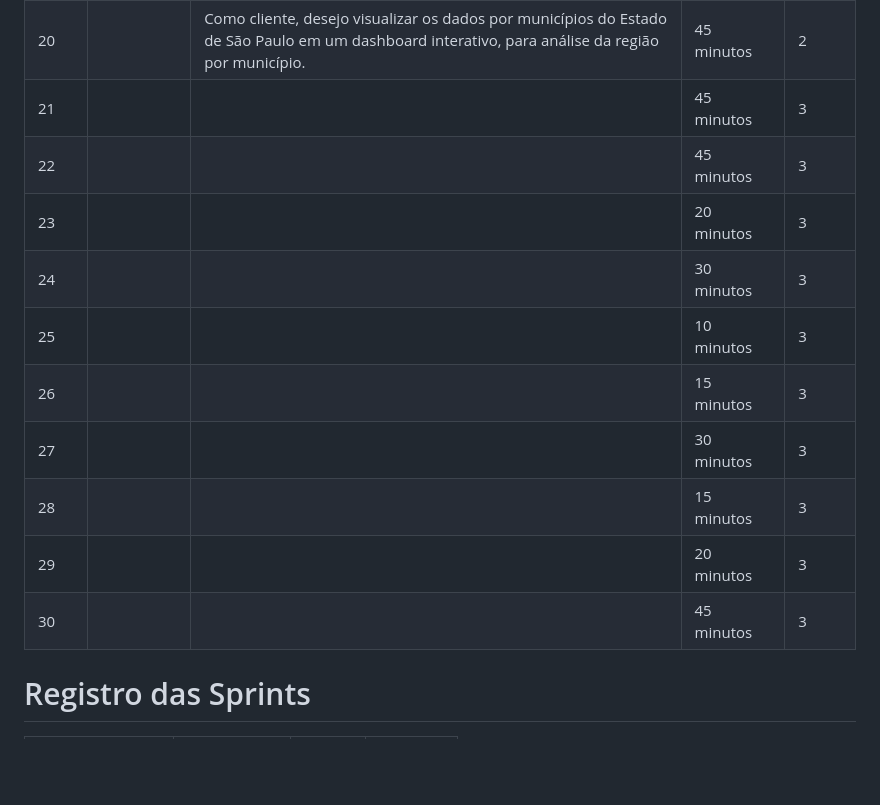
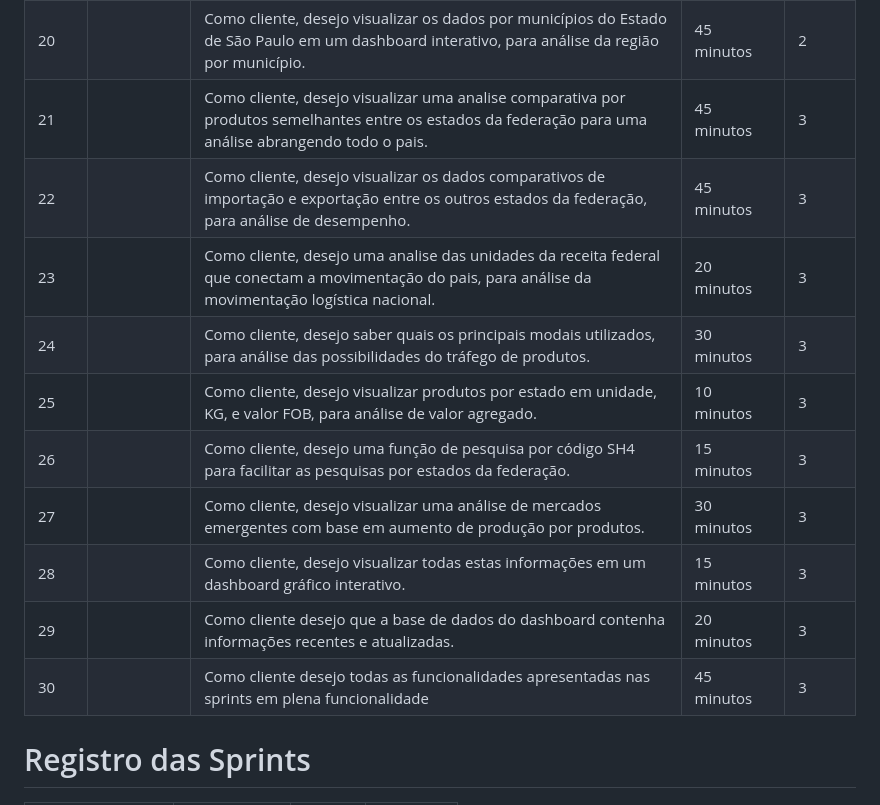
Before and after one commit to grupodeltalog/Back_Log, a Markdown page: README.md, the part around the change. GitHub-like rendering; blank space fills up the shorter version.

```diff
--- a/README.md
+++ b/README.md
@@ -73,16 +73,16 @@ Este projeto tem como objetivo ajudar e facilitar na utilização da plataforma
 | 18   |            |    Como cliente, desejo visualizar o ranking de importação dos municípios do estado, para entender necessidades produtivas.       | 20 minutos  | 2
 | 19   |            |  Como cliente, desejo uma base de dados bem estruturada, para organizar melhor os dados.       | 30 minutos | 2
 | 20   |            |   Como cliente, desejo visualizar os dados por municípios do Estado de São Paulo em um dashboard interativo, para análise da região por município.        | 45 minutos  | 2
-| 21   |            |       |  45 minutos    | 3
-| 22   |            |       |  45 minutos    | 3
-| 23   |            |       |  20 minutos    | 3
-| 24   |            |       |  30 minutos    | 3
-| 25   |            |       |  10 minutos    | 3
-| 26   |            |       |  15 minutos    | 3
-| 27   |            |       |  30 minutos    | 3
-| 28   |            |       |  15 minutos    | 3
-| 29   |            |       |  20 minutos    | 3
-| 30   |            |       |  45 minutos    | 3
+| 21   |            |   Como cliente, desejo visualizar uma analise comparativa por produtos semelhantes entre os estados da federação para uma análise abrangendo todo o pais.    |  45 minutos    | 3
+| 22   |            |  Como cliente, desejo visualizar os dados comparativos de importação e exportação entre os outros estados da federação, para análise de desempenho.     |  45 minutos    | 3
+| 23   |            |  Como cliente, desejo uma analise das unidades da receita federal que conectam a movimentação do pais, para análise da movimentação logística nacional.     |  20 minutos    | 3
+| 24   |            |   Como cliente, desejo saber quais os principais modais utilizados, para análise das possibilidades do tráfego de produtos.    |  30 minutos    | 3
+| 25   |            |   Como cliente, desejo visualizar produtos por estado em unidade, KG, e valor FOB, para análise de valor agregado. |  10 minutos    | 3
+| 26   |            |  Como cliente, desejo uma função de pesquisa por código SH4 para facilitar as pesquisas por estados da federação.     |  15 minutos    | 3
+| 27   |            | Como cliente, desejo visualizar uma análise de mercados emergentes com base em aumento de produção por produtos.      |  30 minutos    | 3
+| 28   |            |   Como cliente, desejo visualizar todas estas informações em um dashboard gráfico interativo.    |  15 minutos    | 3
+| 29   |            |Como cliente desejo que a base de dados do dashboard contenha informações recentes e atualizadas.     |  20 minutos    | 3
+| 30   |            |  Como cliente desejo todas as funcionalidades apresentadas nas sprints em plena funcionalidade     |  45 minutos    | 3
 
 
 
```
